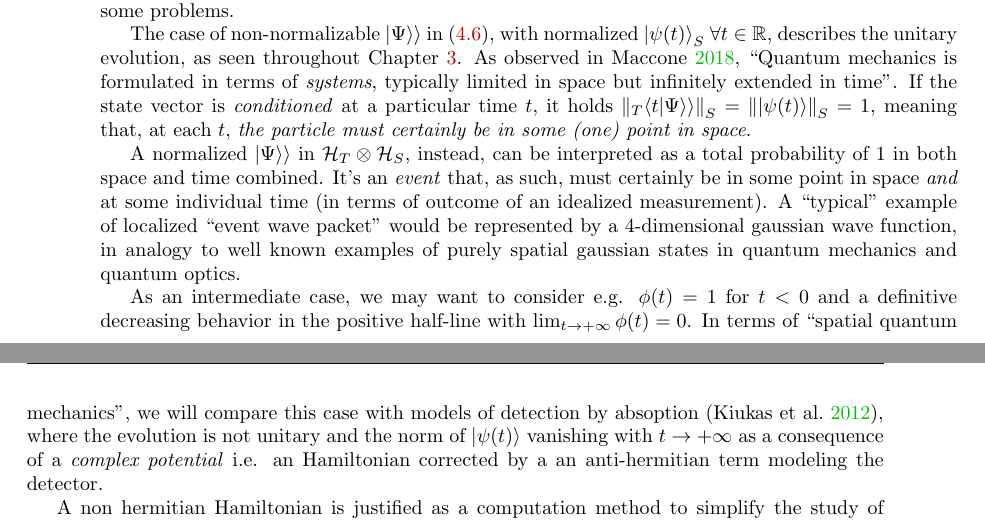
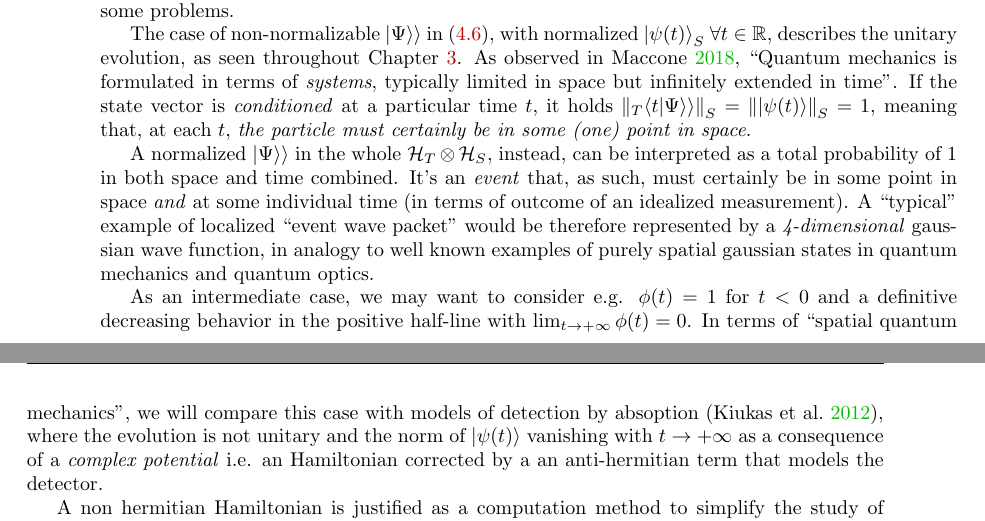
Before and after one commit to gderosa/timeq, a LaTeX thesis (tex/main.tex, which reads tex/irrev/absorb.tex): two parts of pages 44 and 45 of 72, joined at a grey line, cut so that both start at the same text. Compiled offline with pdfLaTeX.

Commit message:
rephrase some

```diff
--- a/tex/irrev/absorb.tex
+++ b/tex/irrev/absorb.tex
@@ -47,14 +47,14 @@ it holds $\norm{_{T}\bradket{t}{\Psi}}_S = \norm{\ket{\psi(t)}}_S = 1$,
 meaning that, at each $t$,
 \emph{the particle must certainly be in some (one) point in space}.
 
-A normalized $\dket{\Psi}$ in $\hilb{H}_T \ox \hilb{H}_S$,
+A normalized $\dket{\Psi}$ in the whole $\hilb{H}_T \ox \hilb{H}_S$,
 instead,
-can be interpreted as a total probability of $1$ in both space and time combined.
+can be interpreted as a total probability of~$1$ in both space and time combined.
 It's an \term{event} that, as such, must certainly be in some point in space
 \emph{and} at some individual time (in terms of outcome of an idealized measurement).
 A ``typical'' example of localized ``event wave packet'' would be
-represented by
-a 4-dimensional gaussian wave function,
+therefore represented by
+a \emph{4-dimensional} gaussian wave function,
 in analogy to well known examples of purely spatial gaussian states
 in quantum mechanics and quantum optics.
 
@@ -68,7 +68,7 @@ the norm of $\ket{\psi(t)}$ vanishing with $t \to +\infty$
 as a consequence of a \term{complex potential}
 i.e.
 an Hamiltonian corrected by a an anti-hermitian term
-modeling the detector.
+that models the detector.
 
 A non hermitian Hamiltonian is justified as a computation method
 to simplify the study of some open systems: the evolution of mixed
```
